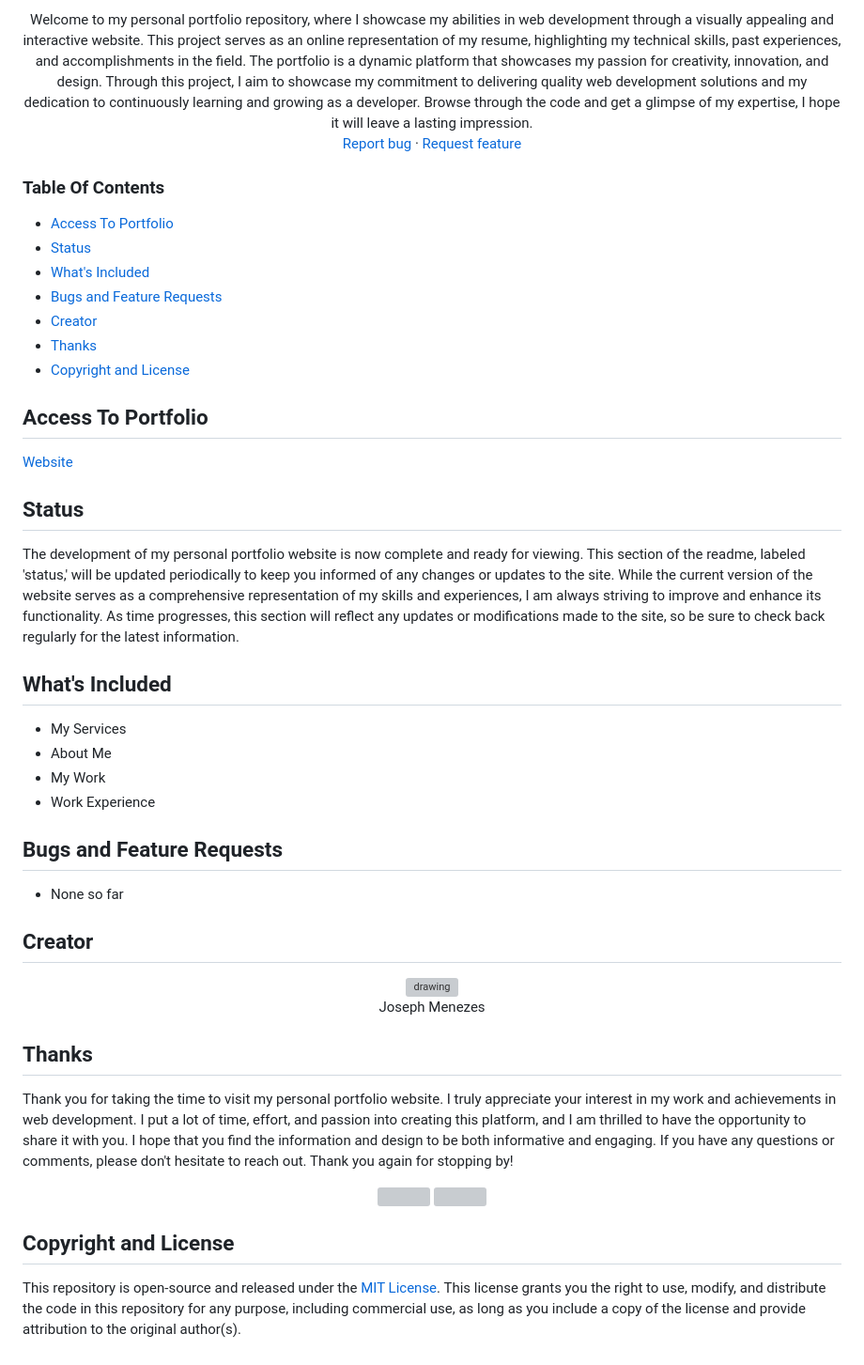
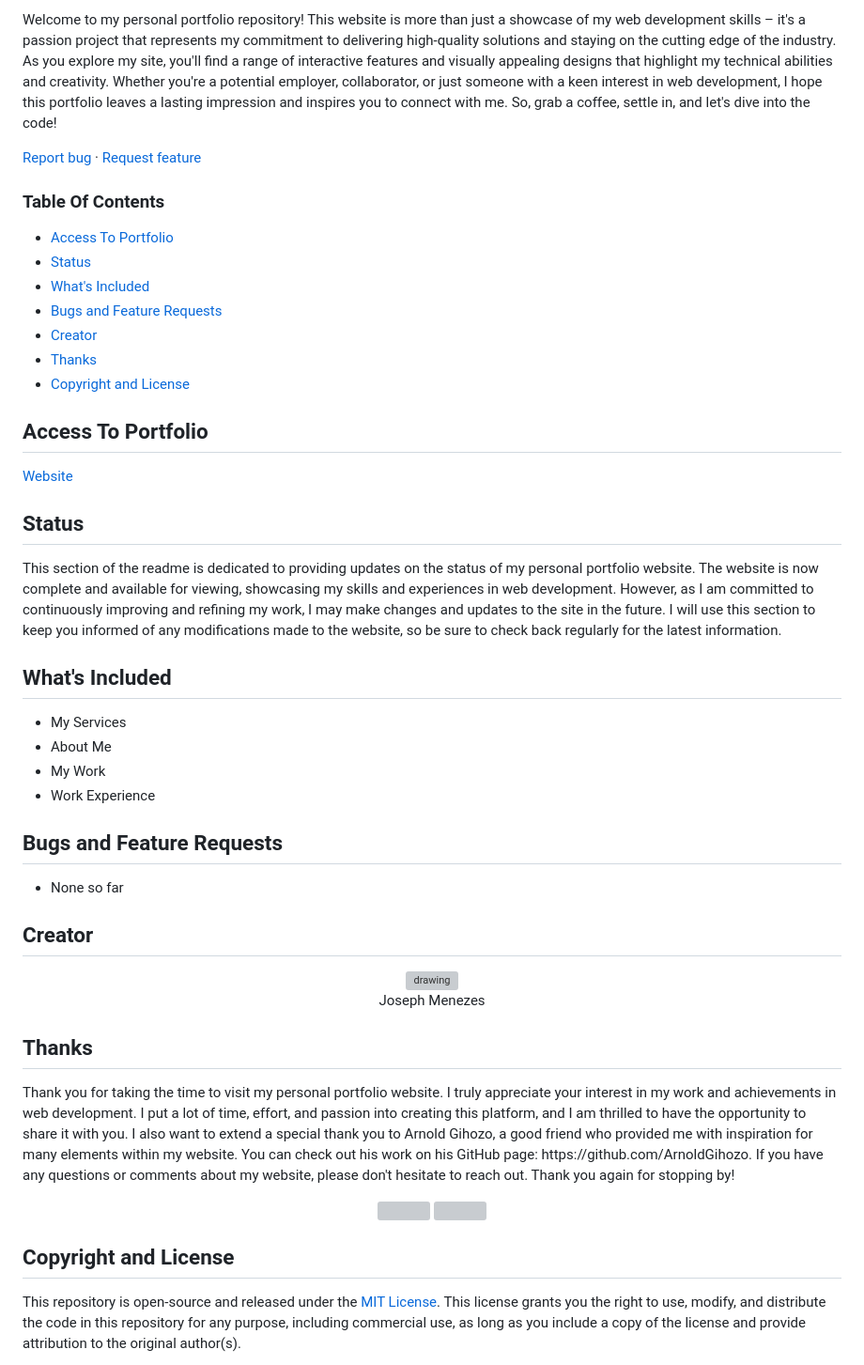
Before and after one commit to joeguy57/PersonalPortfolio, a Markdown page: README & License/README.md, the part around the change printed below. Shown: that part at 94% size. Drawn GitHub-style; grey boxes are pictures that could not be loaded.

```diff
--- a/README & License/README.md
+++ b/README & License/README.md
@@ -12,13 +10,10 @@
 
-<p align="center">
-   Welcome to my personal portfolio repository, where I showcase my abilities in web development through a visually appealing and interactive website. This project serves as an online representation of my resume, highlighting my technical skills, past experiences, and accomplishments in the field. The portfolio is a dynamic platform that showcases my passion for creativity, innovation, and design. Through this project, I aim to showcase my commitment to delivering quality web development solutions and my dedication to continuously learning and growing as a developer. Browse through the code and get a glimpse of my expertise, I hope it will leave a lasting impression.
-    <br>
-    <a href="https://github.com/joeguy57/PersonalPortfolio/issues">Report bug</a>
-    ·
-    <a href="https://github.com/joeguy57/PersonalPortfolio/issues">Request feature</a>
-</p>
+Welcome to my personal portfolio repository! This website is more than just a showcase of my web development skills – it's a passion project that represents my commitment to delivering high-quality solutions and staying on the cutting edge of the industry. As you explore my site, you'll find a range of interactive features and visually appealing designs that highlight my technical abilities and creativity. Whether you're a potential employer, collaborator, or just someone with a keen interest in web development, I hope this portfolio leaves a lasting impression and inspires you to connect with me. So, grab a coffee, settle in, and let's dive into the code!
+
+[Report bug](https://github.com/joeguy57/PersonalPortfolio/issues/new) · [Request feature](https://github.com/joeguy57/PersonalPortfolio/issues/new)
 
 ### Table Of Contents
+
 - [Access To Portfolio](#access-to-portfolio)
 - [Status](#status)
 - [What's Included](#whats-included)
@@ -28,21 +23,26 @@
 - [Copyright and License](#copyright-and-license)
 
 ## Access To Portfolio
+
 <a href="https://josephmenezes.me/">Website</a>
 
 ## Status
-The development of my personal portfolio website is now complete and ready for viewing. This section of the readme, labeled 'status,' will be updated periodically to keep you informed of any changes or updates to the site. While the current version of the website serves as a comprehensive representation of my skills and experiences, I am always striving to improve and enhance its functionality. As time progresses, this section will reflect any updates or modifications made to the site, so be sure to check back regularly for the latest information.
+
+This section of the readme is dedicated to providing updates on the status of my personal portfolio website. The website is now complete and available for viewing, showcasing my skills and experiences in web development. However, as I am committed to continuously improving and refining my work, I may make changes and updates to the site in the future. I will use this section to keep you informed of any modifications made to the website, so be sure to check back regularly for the latest information.
 
 ## What's Included
+
 - My Services
 - About Me
 - My Work
 - Work Experience
 
 ## Bugs and Feature Requests
+
 - None so far
 
 ## Creator
+
 <div align="center">
     <a href="https://github.com/joeguy57">
         <img src="https://avatars.githubusercontent.com/u/56702275?s=400&u=026c4c9ee2a9450b09d8a7605644dd1161b1d91b&v=4" alt="drawing" width="100"/>
@@ -51,7 +51,8 @@ The development of my personal portfolio website is now complete and ready for v
 </div>
 
 ## Thanks
-<p>Thank you for taking the time to visit my personal portfolio website. I truly appreciate your interest in my work and achievements in web development. I put a lot of time, effort, and passion into creating this platform, and I am thrilled to have the opportunity to share it with you. I hope that you find the information and design to be both informative and engaging. If you have any questions or comments, please don't hesitate to reach out. Thank you again for stopping by!</p>
+
+<p>Thank you for taking the time to visit my personal portfolio website. I truly appreciate your interest in my work and achievements in web development. I put a lot of time, effort, and passion into creating this platform, and I am thrilled to have the opportunity to share it with you. I also want to extend a special thank you to Arnold Gihozo, a good friend who provided me with inspiration for many elements within my website. You can check out his work on his GitHub page: https://github.com/ArnoldGihozo. If you have any questions or comments about my website, please don't hesitate to reach out. Thank you again for stopping by!</p>
 <div align="center">
   <a href="https://github.com/joeguy57">
   <img src="Img/../../Img/Social/github_icon.svg" width="100px" style="display:inline-block; vertical-align:middle; margin-right: 25%;" />
@@ -62,8 +63,8 @@ The development of my personal portfolio website is now complete and ready for v
 
 </div>
 
+## Copyright and License
 
-## Copyright and License
 This repository is open-source and released under the [MIT License](LICENSE.md). This license grants you the right to use, modify, and distribute the code in this repository for any purpose, including commercial use, as long as you include a copy of the license and provide attribution to the original author(s).
 
 Please note that all original content in this repository, including but not limited to the code, text, images, and design, is protected by copyright law. Any unauthorized use, reproduction, or distribution of this content without prior consent from the copyright holder is strictly prohibited.
```
Also changed, not shown: other parts of README & License/README.md (+1 -3 lines).
